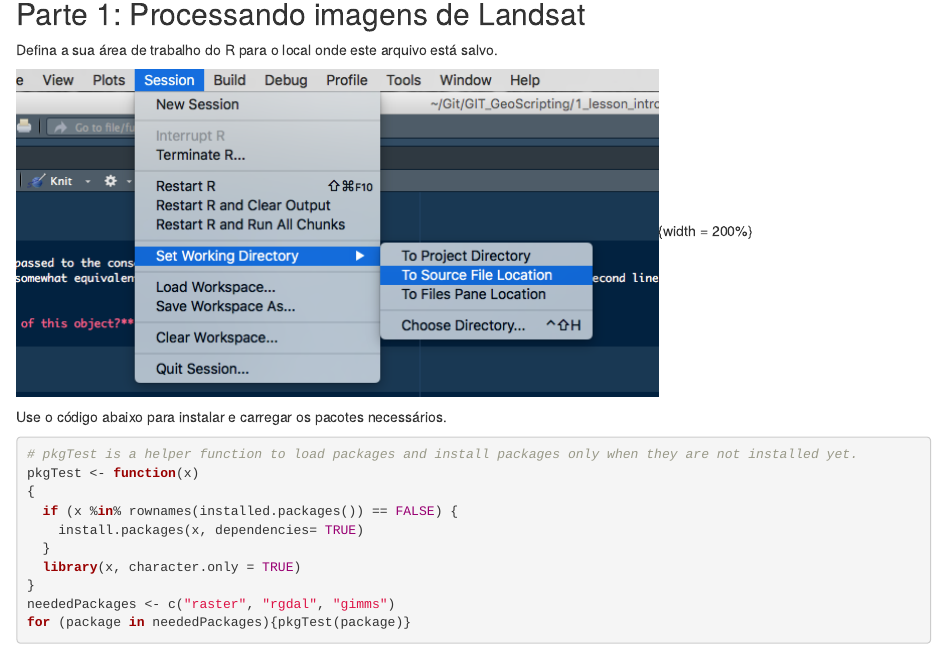
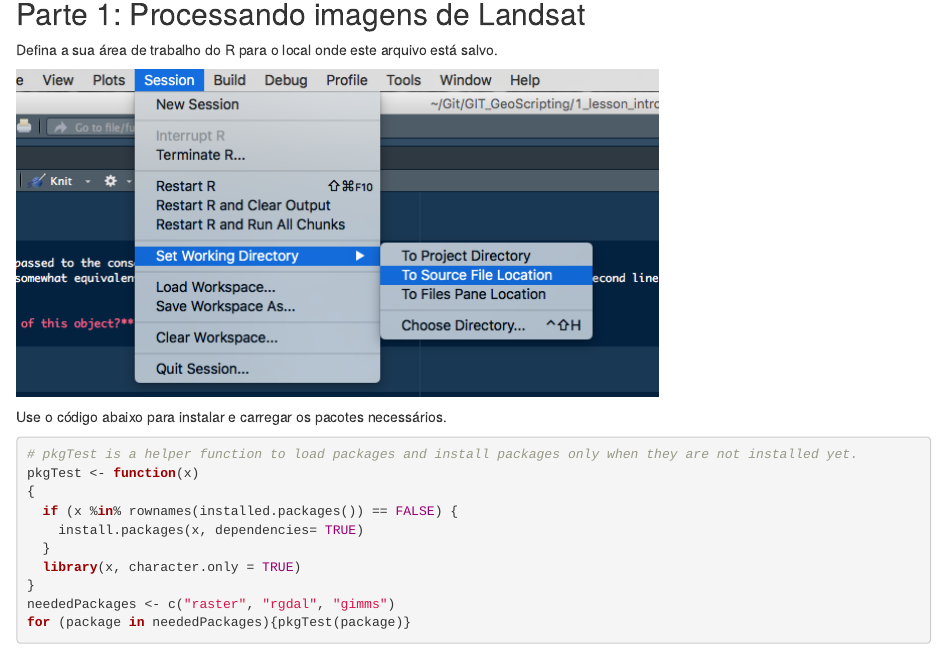
Before and after one commit to paulonbernardino/Eco_rest_pratica, an R Markdown document (index.Rmd): the page in a window 1100 px wide, from 290 px down. Rendered offline with R 4.5, knitr and Pandoc, with nearby package versions; drawn as R Markdown's standard HTML page in place of the format the file asks for; some code elsewhere in the file could not run offline.

Commit message:
Corrected Rmrkd

```diff
--- a/index.Rmd
+++ b/index.Rmd
@@ -33,7 +33,7 @@ Paulo N Bernardino (paulo.nbernardino@gmail.com)
 
 Defina a sua área de trabalho do R para o local onde este arquivo está salvo.
 
-![](figs/setwd_rstudiotip.png){width = 200%}
+![](figs/setwd_rstudiotip.png)
 
 Use o código abaixo para instalar e carregar os pacotes necessários.
 
```
Also changed, not shown: index.html, index.Rmd (2 more changed lines).
